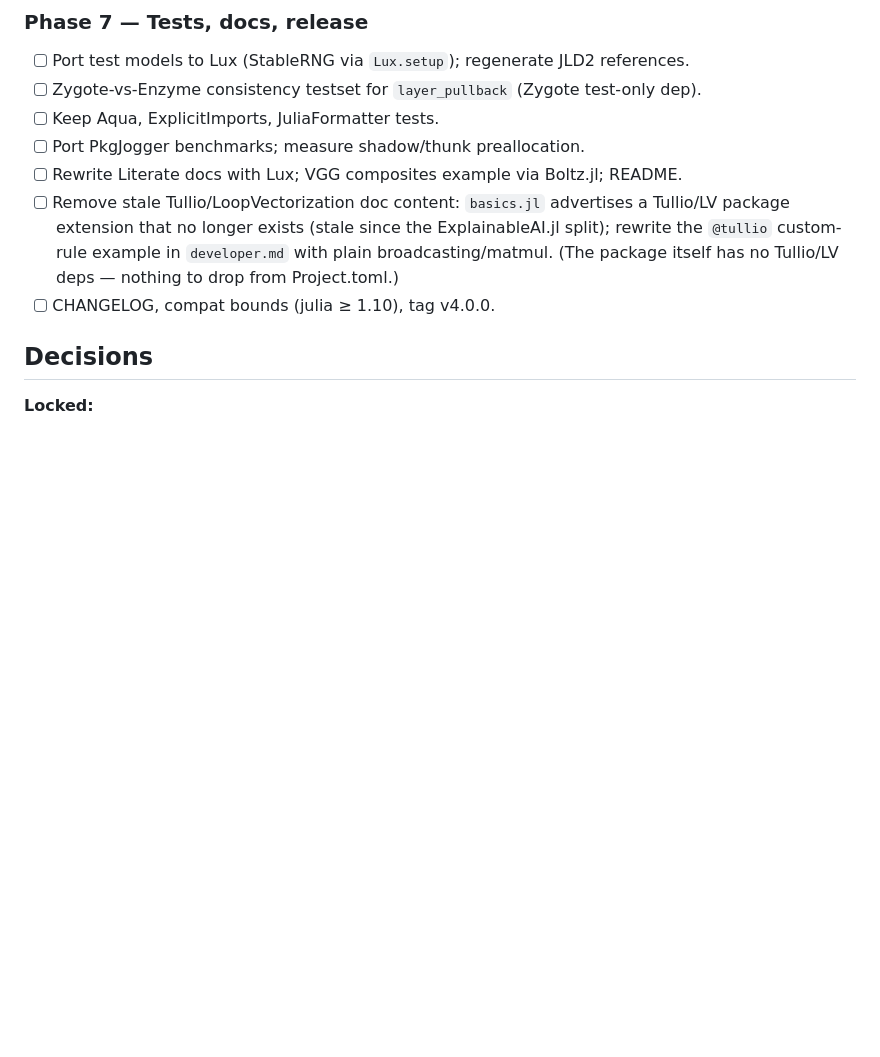
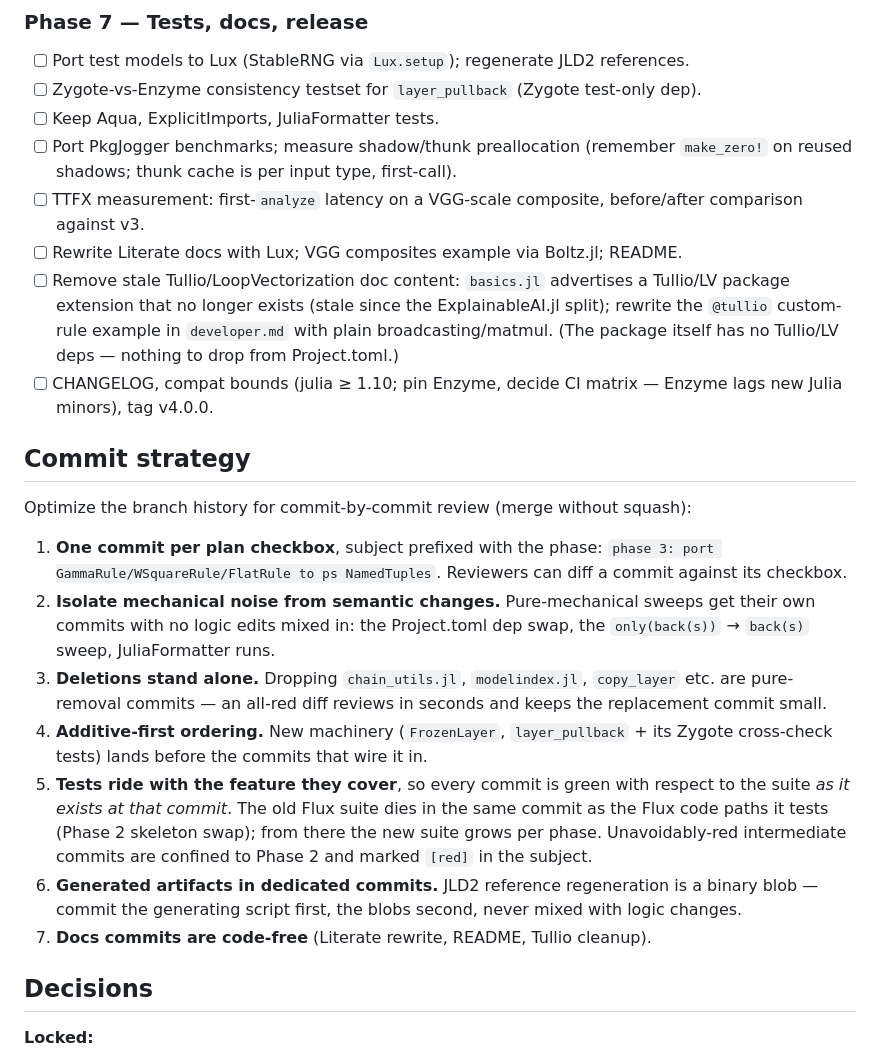
Before and after one commit to Julia-XAI/RelevancePropagation.jl, a Markdown page: PLAN.md, the part around one of its changes. Drawn GitHub-style; blank space fills up the shorter version.

```diff
--- a/PLAN.md
+++ b/PLAN.md
@@ -159,14 +217,43 @@ Design points:
       references.
 - [ ] Zygote-vs-Enzyme consistency testset for `layer_pullback` (Zygote test-only dep).
 - [ ] Keep Aqua, ExplicitImports, JuliaFormatter tests.
-- [ ] Port PkgJogger benchmarks; measure shadow/thunk preallocation.
+- [ ] Port PkgJogger benchmarks; measure shadow/thunk preallocation (remember
+      `make_zero!` on reused shadows; thunk cache is per input type, first-call).
+- [ ] TTFX measurement: first-`analyze` latency on a VGG-scale composite,
+      before/after comparison against v3.
 - [ ] Rewrite Literate docs with Lux; VGG composites example via Boltz.jl; README.
 - [ ] Remove stale Tullio/LoopVectorization doc content: `basics.jl` advertises a
       Tullio/LV package extension that no longer exists (stale since the
       ExplainableAI.jl split); rewrite the `@tullio` custom-rule example in
       `developer.md` with plain broadcasting/matmul. (The package itself has no
       Tullio/LV deps — nothing to drop from Project.toml.)
-- [ ] CHANGELOG, compat bounds (julia ≥ 1.10), tag v4.0.0.
+- [ ] CHANGELOG, compat bounds (julia ≥ 1.10; pin Enzyme, decide CI matrix —
+      Enzyme lags new Julia minors), tag v4.0.0.
+
+## Commit strategy
+
+Optimize the branch history for commit-by-commit review (merge without squash):
+
+1. **One commit per plan checkbox**, subject prefixed with the phase:
+   `phase 3: port GammaRule/WSquareRule/FlatRule to ps NamedTuples`. Reviewers can
+   diff a commit against its checkbox.
+2. **Isolate mechanical noise from semantic changes.** Pure-mechanical sweeps get
+   their own commits with no logic edits mixed in: the Project.toml dep swap, the
+   `only(back(s))` → `back(s)` sweep, JuliaFormatter runs.
+3. **Deletions stand alone.** Dropping `chain_utils.jl`, `modelindex.jl`,
+   `copy_layer` etc. are pure-removal commits — an all-red diff reviews in
+   seconds and keeps the replacement commit small.
+4. **Additive-first ordering.** New machinery (`FrozenLayer`, `layer_pullback` +
+   its Zygote cross-check tests) lands before the commits that wire it in.
+5. **Tests ride with the feature they cover**, so every commit is green with
+   respect to the suite *as it exists at that commit*. The old Flux suite dies in
+   the same commit as the Flux code paths it tests (Phase 2 skeleton swap); from
+   there the new suite grows per phase. Unavoidably-red intermediate commits are
+   confined to Phase 2 and marked `[red]` in the subject.
+6. **Generated artifacts in dedicated commits.** JLD2 reference regeneration is a
+   binary blob — commit the generating script first, the blobs second, never
+   mixed with logic changes.
+7. **Docs commits are code-free** (Literate rewrite, README, Tullio cleanup).
 
 ## Decisions
 
```
Also changed, not shown: other parts of PLAN.md (+84 -26 lines).
